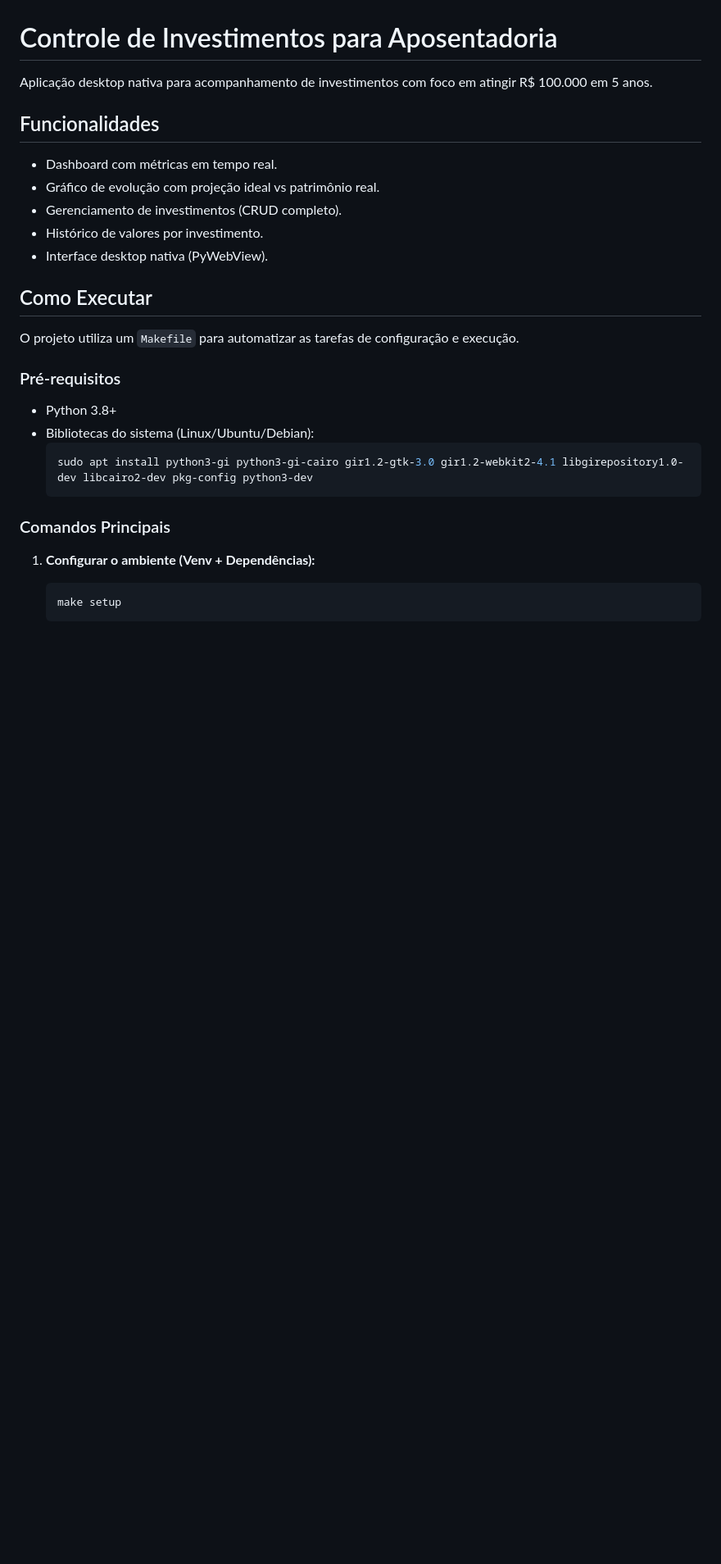
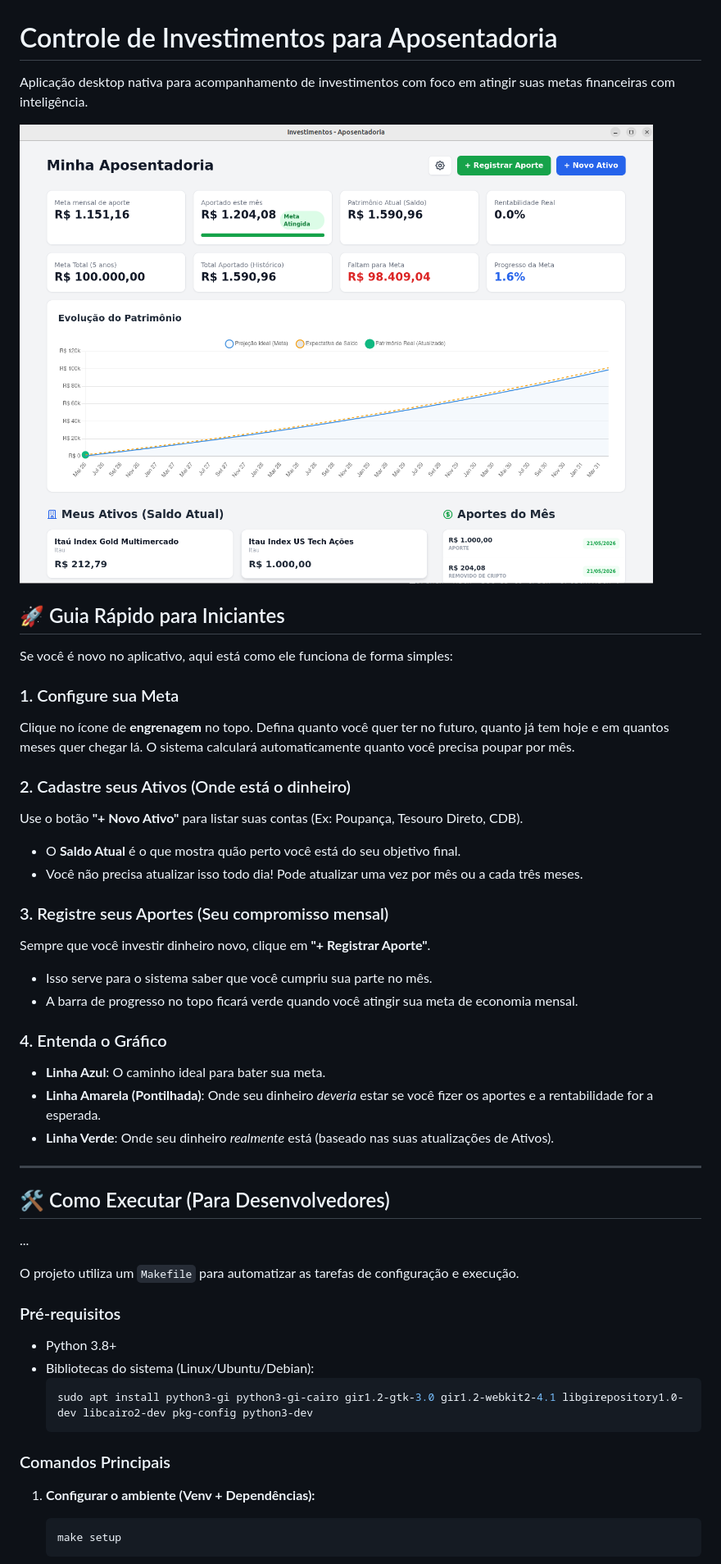
Before and after one commit to edmargomes/minha-aposentadoria, a Markdown page: README.md, the part around the change. Shown at 82% size. Rendered like a GitHub page; pictures changed too: primeira-tela-software.png (added); blank space fills up the shorter version.

Commit message:
docs: adiciona guia rápido para iniciantes e imagem da interface no README

```diff
--- a/README.md
+++ b/README.md
@@ -1,15 +1,35 @@
 # Controle de Investimentos para Aposentadoria
 
-Aplicação desktop nativa para acompanhamento de investimentos com foco em atingir R$ 100.000 em 5 anos.
+Aplicação desktop nativa para acompanhamento de investimentos com foco em atingir suas metas financeiras com inteligência.
 
-## Funcionalidades
-- Dashboard com métricas em tempo real.
-- Gráfico de evolução com projeção ideal vs patrimônio real.
-- Gerenciamento de investimentos (CRUD completo).
-- Histórico de valores por investimento.
-- Interface desktop nativa (PyWebView).
+![Interface do Software](primeira-tela-software.png)
 
-## Como Executar
+## 🚀 Guia Rápido para Iniciantes
+
+Se você é novo no aplicativo, aqui está como ele funciona de forma simples:
+
+### 1. Configure sua Meta
+Clique no ícone de **engrenagem** no topo. Defina quanto você quer ter no futuro, quanto já tem hoje e em quantos meses quer chegar lá. O sistema calculará automaticamente quanto você precisa poupar por mês.
+
+### 2. Cadastre seus Ativos (Onde está o dinheiro)
+Use o botão **"+ Novo Ativo"** para listar suas contas (Ex: Poupança, Tesouro Direto, CDB).
+- O **Saldo Atual** é o que mostra quão perto você está do seu objetivo final.
+- Você não precisa atualizar isso todo dia! Pode atualizar uma vez por mês ou a cada três meses.
+
+### 3. Registre seus Aportes (Seu compromisso mensal)
+Sempre que você investir dinheiro novo, clique em **"+ Registrar Aporte"**.
+- Isso serve para o sistema saber que você cumpriu sua parte no mês.
+- A barra de progresso no topo ficará verde quando você atingir sua meta de economia mensal.
+
+### 4. Entenda o Gráfico
+- **Linha Azul**: O caminho ideal para bater sua meta.
+- **Linha Amarela (Pontilhada)**: Onde seu dinheiro *deveria* estar se você fizer os aportes e a rentabilidade for a esperada.
+- **Linha Verde**: Onde seu dinheiro *realmente* está (baseado nas suas atualizações de Ativos).
+
+---
+
+## 🛠️ Como Executar (Para Desenvolvedores)
+...
 
 O projeto utiliza um `Makefile` para automatizar as tarefas de configuração e execução.
 
```
